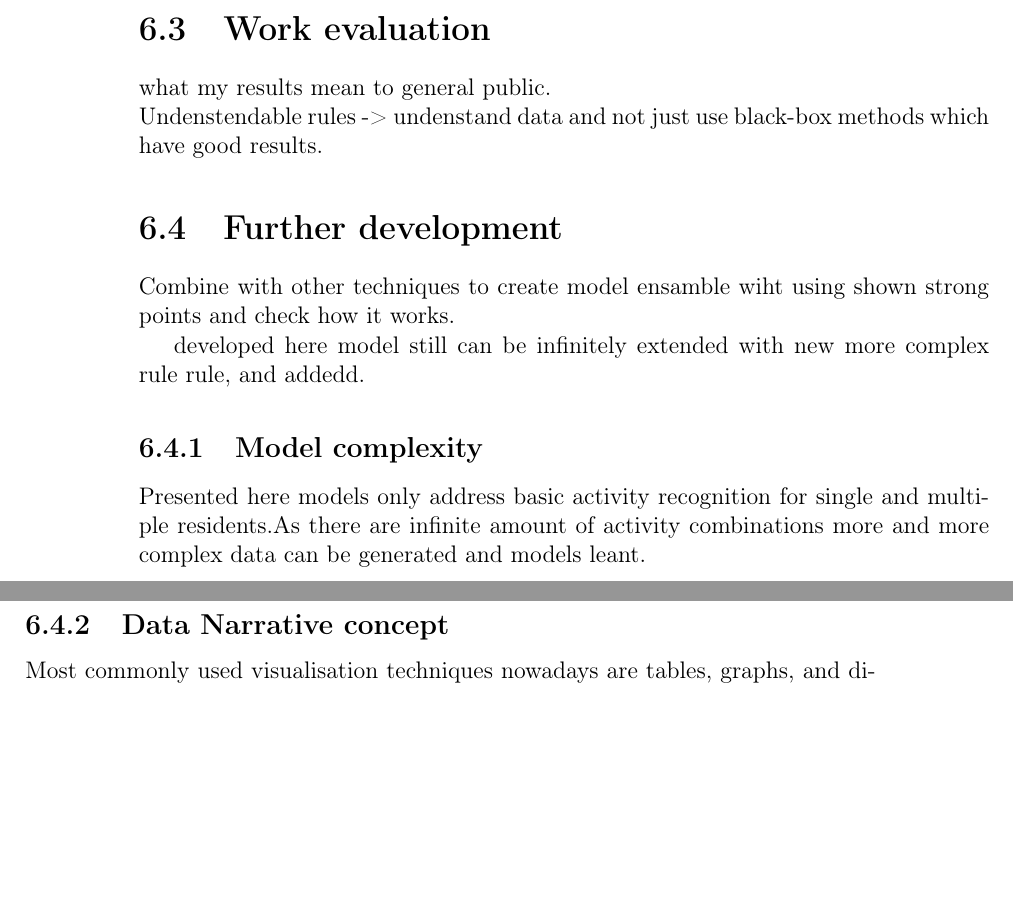
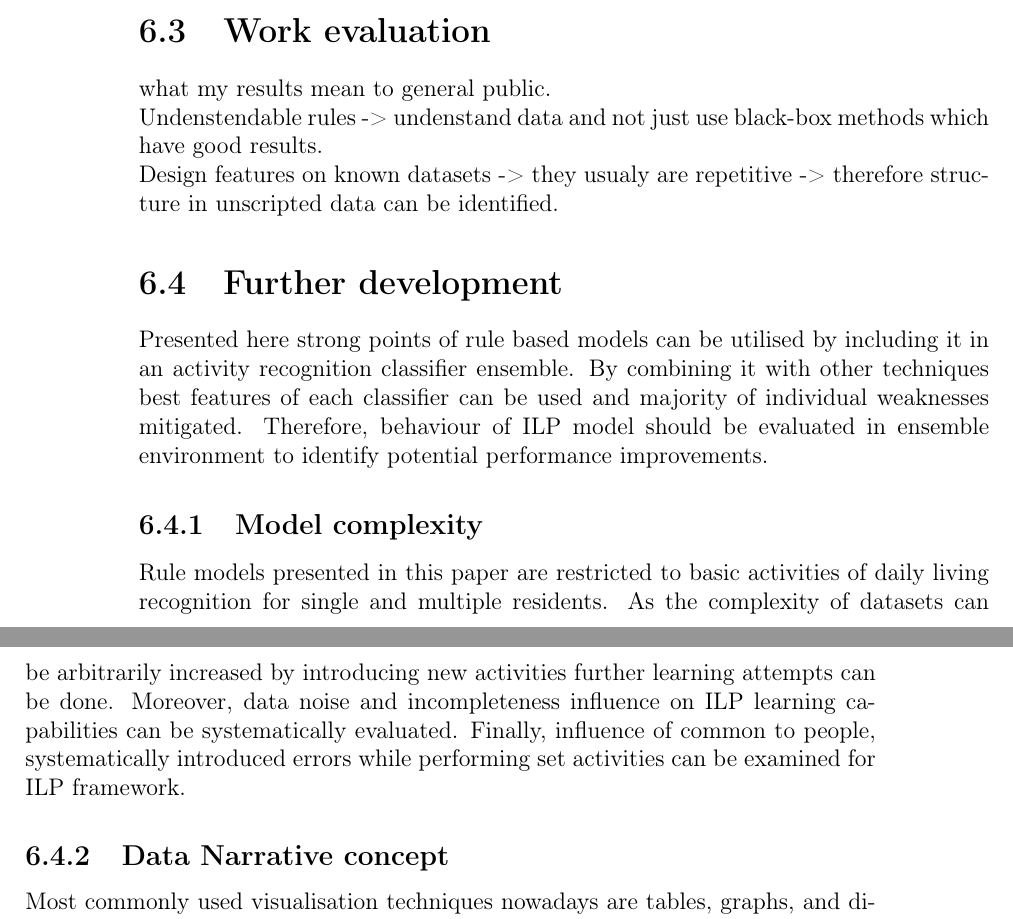
Before and after one commit to MyMEng/cognition, a LaTeX thesis (paper/cor.tex): two parts of pages 45 and 46 of 48, joined at a grey line, cut so that both start at the same text, the shorter picture padded with empty space. Compiled offline with pdfLaTeX.

Commit message:
*Further developement* done.

```diff
--- a/paper/cor.tex
+++ b/paper/cor.tex
@@ -973,15 +973,14 @@ Onlybacisc activitry recognition probelm are addressed identifired in literature
 
   \section{Work evaluation}
 what my results mean to general public.\\
-Undenstendable rules -> undenstand data and not just use black-box methods which have good results.
+Undenstendable rules -> undenstand data and not just use black-box methods which have good results.\\
+Design features on known datasets -> they usualy are repetitive -> therefore structure in unscripted data can be identified.
 
   \section{Further development}
-Combine with other techniques to create model ensamble wiht using shown strong points and check how it works.
-
-developed here model still can be infinitely extended with new more complex rule rule, and addedd.
+Presented here strong points of rule based models can be utilised by including it in an activity recognition classifier ensemble. By combining it with other techniques best features of each classifier can be used and majority of individual weaknesses mitigated. Therefore, behaviour of ILP model should be evaluated in ensemble environment to identify potential performance improvements.
 
     \subsection{Model complexity}
-Presented here models only address basic activity recognition for single and multiple residents.As there are infinite amount of activity combinations more and more complex data can be generated and models leant.\\
+Rule models presented in this paper are restricted to basic activities of daily living recognition for single and multiple residents. As the complexity of datasets can be arbitrarily increased by introducing new activities further learning attempts can be done. Moreover, data noise and incompleteness influence on ILP learning capabilities can be systematically evaluated. Finally, influence of common to people, systematically introduced errors while performing set activities can be examined for ILP framework.
 
     \subsection{Data Narrative concept\label{sec:narrative}}
 Most commonly used visualisation techniques nowadays are tables, graphs, and diagrams. Unfortunately, such charts often need expertise in a field to be correctly interpreted. Moreover, aforementioned methods often trade-off clarity for completeness of shown data hence make it difficult for a broad audience to see the big picture.\\
```
